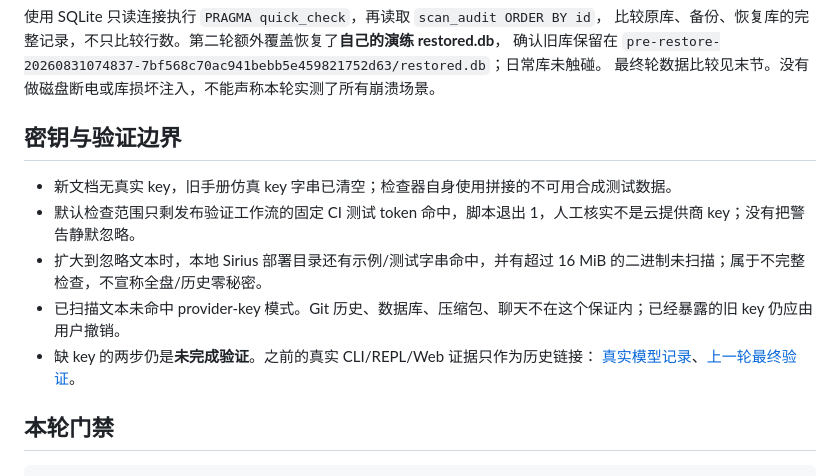
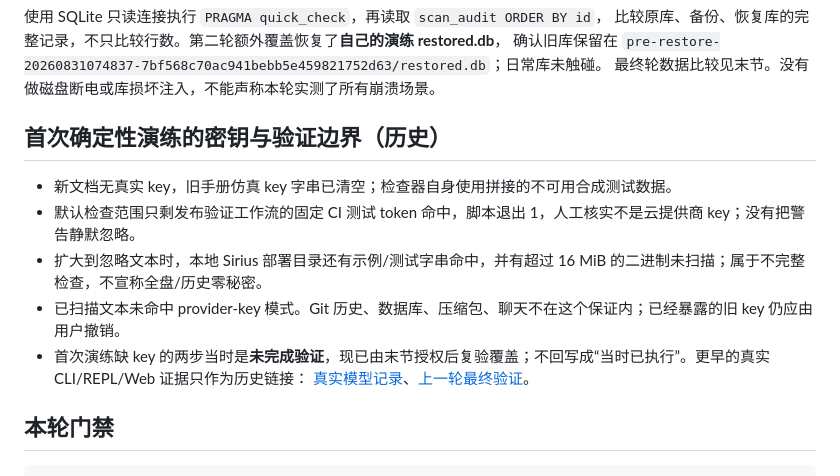
Before and after one commit to h4ckbu7eer-sudo/LucentMist, a Markdown page: docs/self-use-walkthrough.md, the part around one of its changes. Drawn GitHub-style.

```diff
--- a/docs/self-use-walkthrough.md
+++ b/docs/self-use-walkthrough.md
@@ -107,13 +108,13 @@ TLS: NameMismatch / PartialChain / ...
 确认旧库保留在 `pre-restore-20260831074837-7bf568c70ac941bebb5e459821752d63/restored.db`；日常库未触碰。
 最终轮数据比较见末节。没有做磁盘断电或库损坏注入，不能声称本轮实测了所有崩溃场景。
 
-## 密钥与验证边界
+## 首次确定性演练的密钥与验证边界（历史）
 
 - 新文档无真实 key，旧手册仿真 key 字串已清空；检查器自身使用拼接的不可用合成测试数据。
 - 默认检查范围只剩发布验证工作流的固定 CI 测试 token 命中，脚本退出 1，人工核实不是云提供商 key；没有把警告静默忽略。
 - 扩大到忽略文本时，本地 Sirius 部署目录还有示例/测试字串命中，并有超过 16 MiB 的二进制未扫描；属于不完整检查，不宣称全盘/历史零秘密。
 - 已扫描文本未命中 provider-key 模式。Git 历史、数据库、压缩包、聊天不在这个保证内；已经暴露的旧 key 仍应由用户撤销。
-- 缺 key 的两步仍是**未完成验证**。之前的真实 CLI/REPL/Web 证据只作为历史链接：
+- 首次演练缺 key 的两步当时是**未完成验证**，现已由末节授权后复验覆盖；不回写成“当时已执行”。更早的真实 CLI/REPL/Web 证据只作为历史链接：
   [真实模型记录](agent-real-validation.md)、[上一轮最终验证](final-validation-and-push.md)。
 
 ## 本轮门禁
```
Also changed, not shown: other parts of docs/self-use-walkthrough.md (+20 -7 lines), docs/deepseek-authorized-validation-20260831.md (added, +106 -0 lines).
